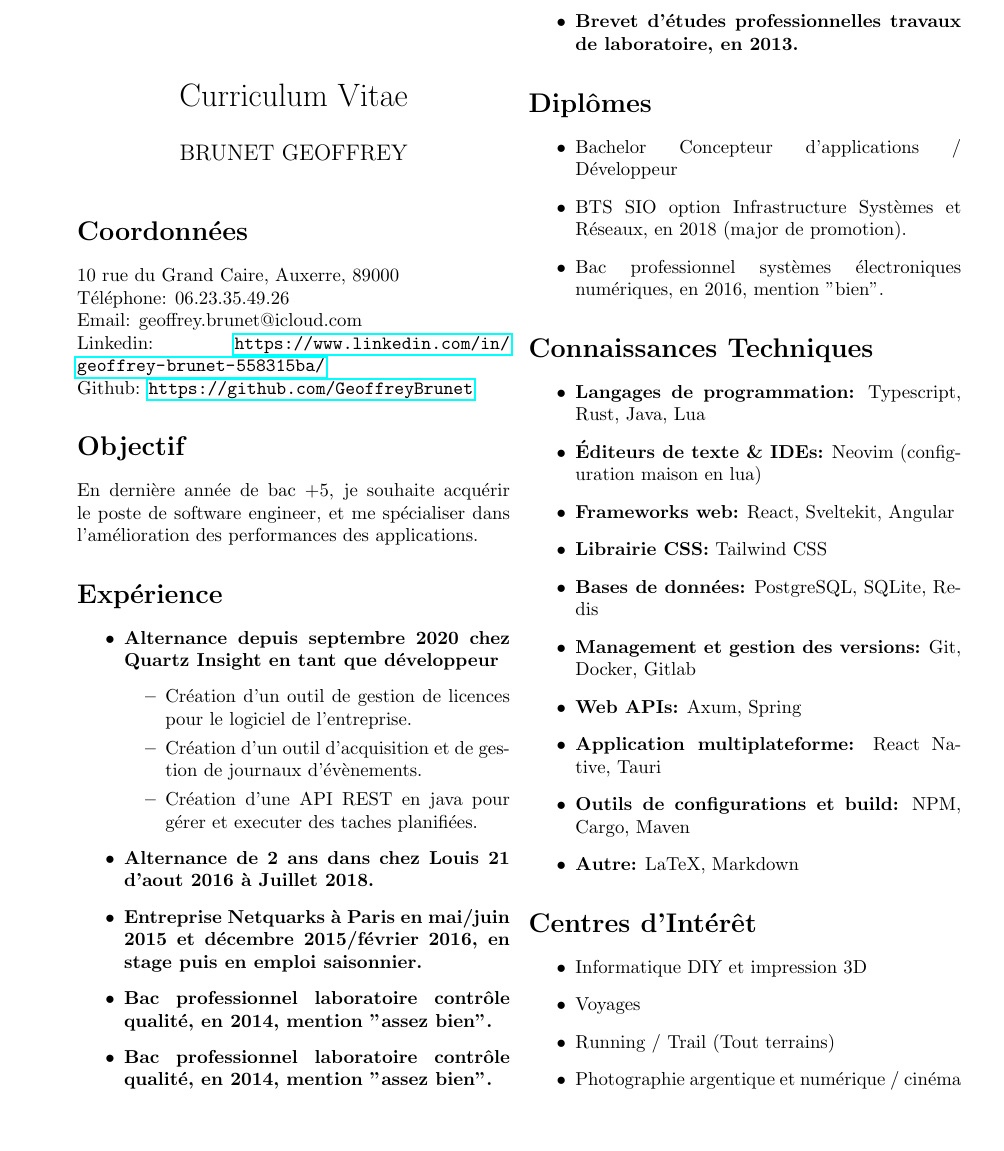
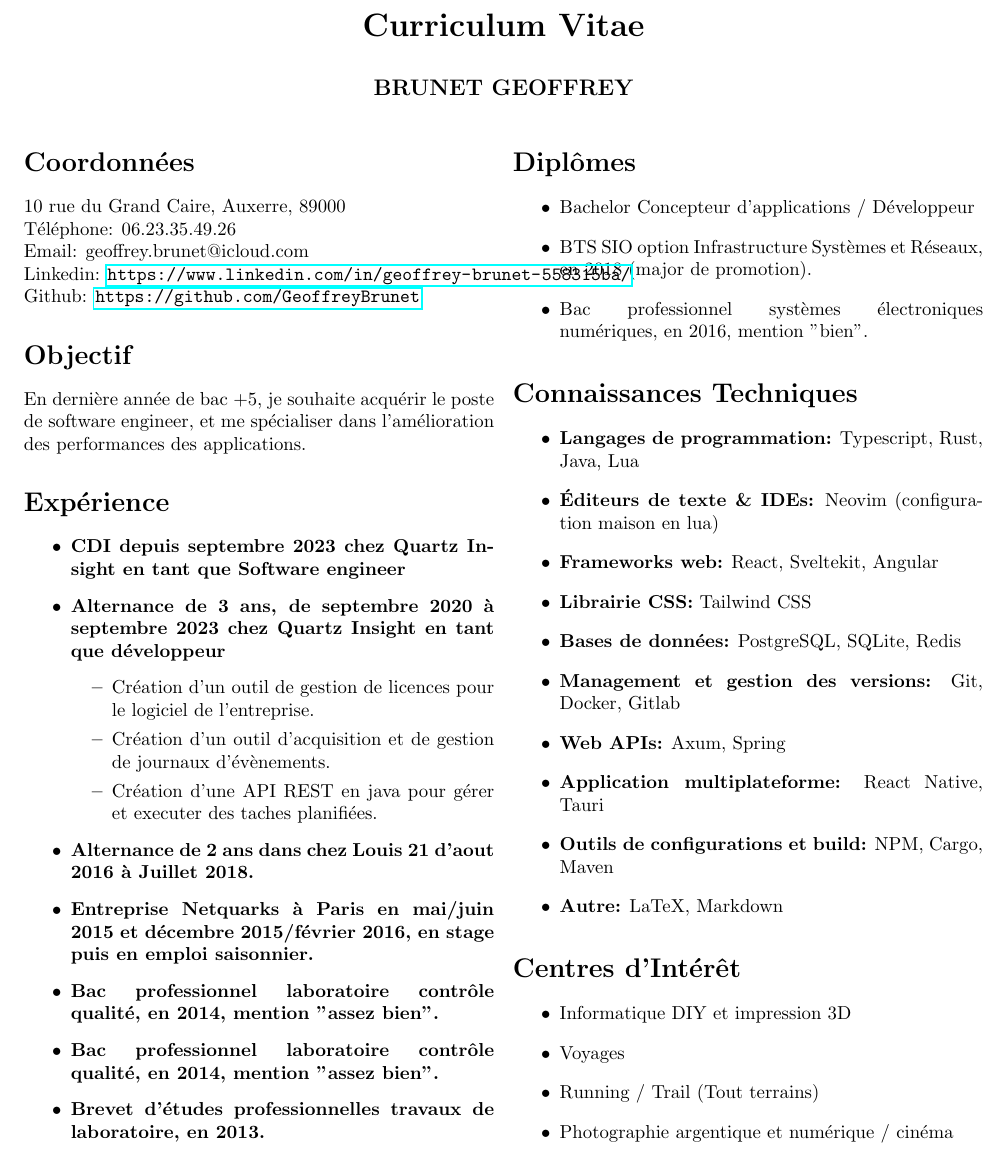
Before and after one commit to GeoffreyBrunet/cv, a LaTeX CV (cv.tex): part of the page, cut so that both start at the same text, the shorter picture padded with empty space. Compiled offline with pdfLaTeX.

Commit message:
format cv

```diff
--- a/cv.tex
+++ b/cv.tex
@@ -1,9 +1,12 @@
-\documentclass{article}
+\documentclass[10pt,a4paper,oneside]{article}
 \usepackage[utf8]{inputenc}
 \usepackage{hyperref}
 \usepackage{multicol}
 \usepackage{geometry}
-\geometry{hmargin=2.5cm,vmargin=1.5cm}
+\geometry{hmargin=1.5cm,vmargin=1.5cm}
+\usepackage{selectp}
+
+\outputonly{2}
 
 \title{Curriculum Vitae}
 \author{BRUNET GEOFFREY}
@@ -11,9 +14,16 @@
 
 \begin{document}
 
+\vspace*{-\baselineskip}
+
+\thispagestyle{empty}
+
+\textbf{\maketitle}
+
 \begin{multicols}{2}
 
-\maketitle
+
+\thispagestyle{empty}
 
 \section*{Coordonnées}
 10 rue du Grand Caire, Auxerre, 89000 \\
@@ -27,7 +37,8 @@ En dernière année de bac +5, je souhaite acquérir le poste de software engine
 
 \section*{Expérience}
 \begin{itemize}
-    \item \textbf{Alternance depuis septembre 2020 chez Quartz Insight en tant que développeur}
+    \item \textbf{CDI depuis septembre 2023 chez Quartz Insight en tant que Software engineer}
+    \item \textbf{Alternance de 3 ans, de septembre 2020 à septembre 2023 chez Quartz Insight en tant que développeur}
     \begin{itemize}
         \item Création d’un outil de gestion de licences pour le logiciel de l’entreprise.
         \item Création d’un outil d’acquisition et de gestion de journaux d’évènements.
```
Also changed, not shown: cv.pdf.
